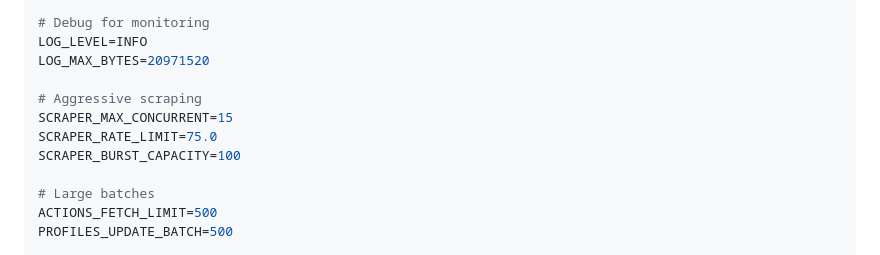
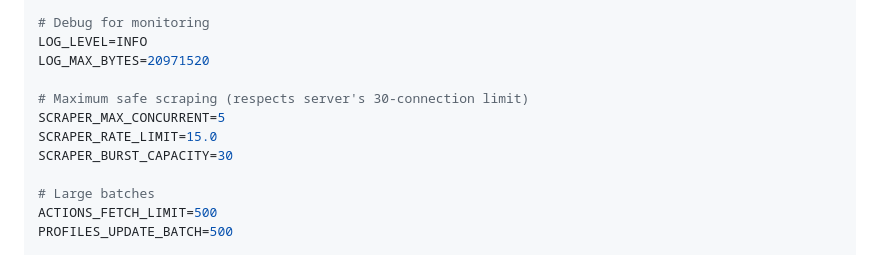
Before and after one commit to Apollomakesit/P4K-DBS, a Markdown page: CONFIGURATION.md, the part around the change. Drawn GitHub-style.

Commit message:
Optimize scraper settings: reduce max concurrent to 5, rate limit to 15.0, and burst capacity to 30 for safer scraping

```diff
--- a/CONFIGURATION.md
+++ b/CONFIGURATION.md
@@ -648,10 +648,10 @@ ONLINE_PLAYERS_SCAN_INTERVAL=10
 LOG_LEVEL=INFO
 LOG_MAX_BYTES=20971520
 
-# Aggressive scraping
-SCRAPER_MAX_CONCURRENT=15
-SCRAPER_RATE_LIMIT=75.0
-SCRAPER_BURST_CAPACITY=100
+# Maximum safe scraping (respects server's 30-connection limit)
+SCRAPER_MAX_CONCURRENT=5
+SCRAPER_RATE_LIMIT=15.0
+SCRAPER_BURST_CAPACITY=30
 
 # Large batches
 ACTIONS_FETCH_LIMIT=500
```
